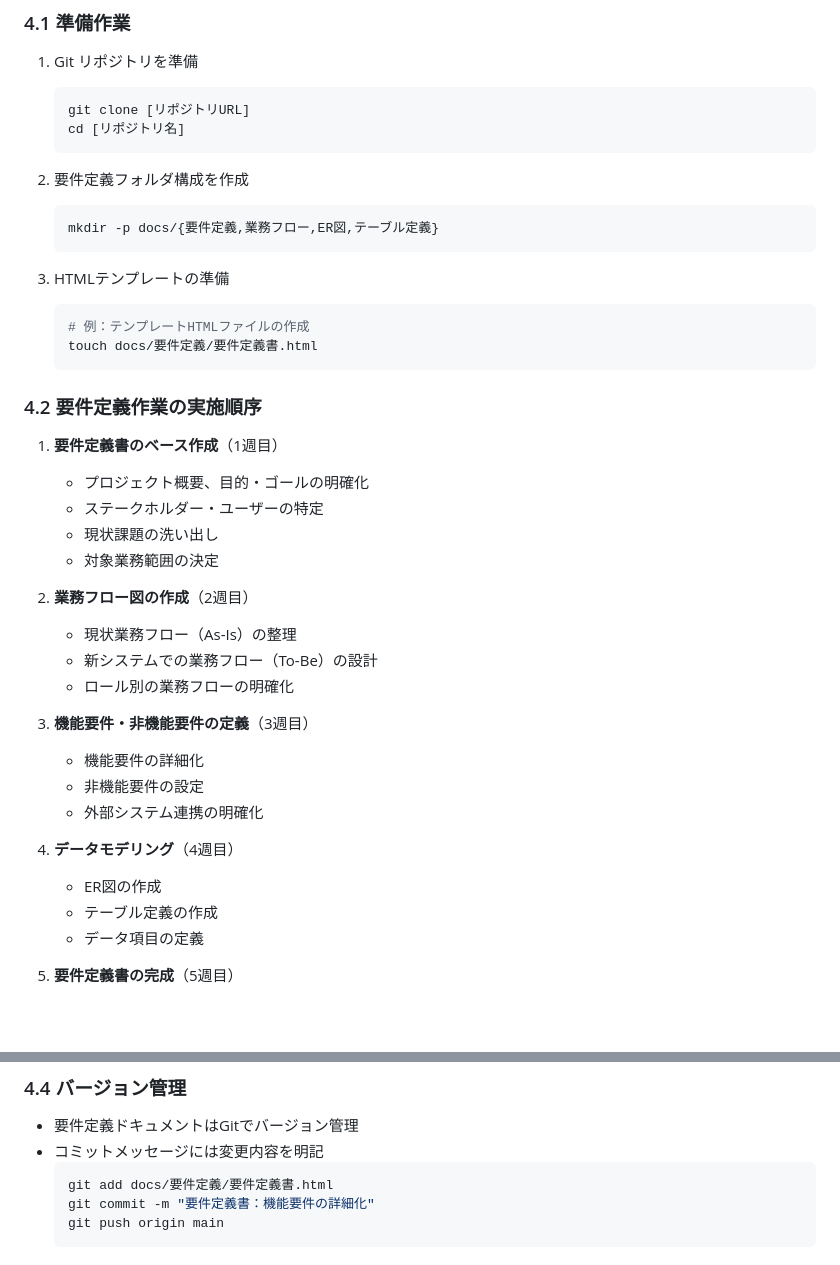
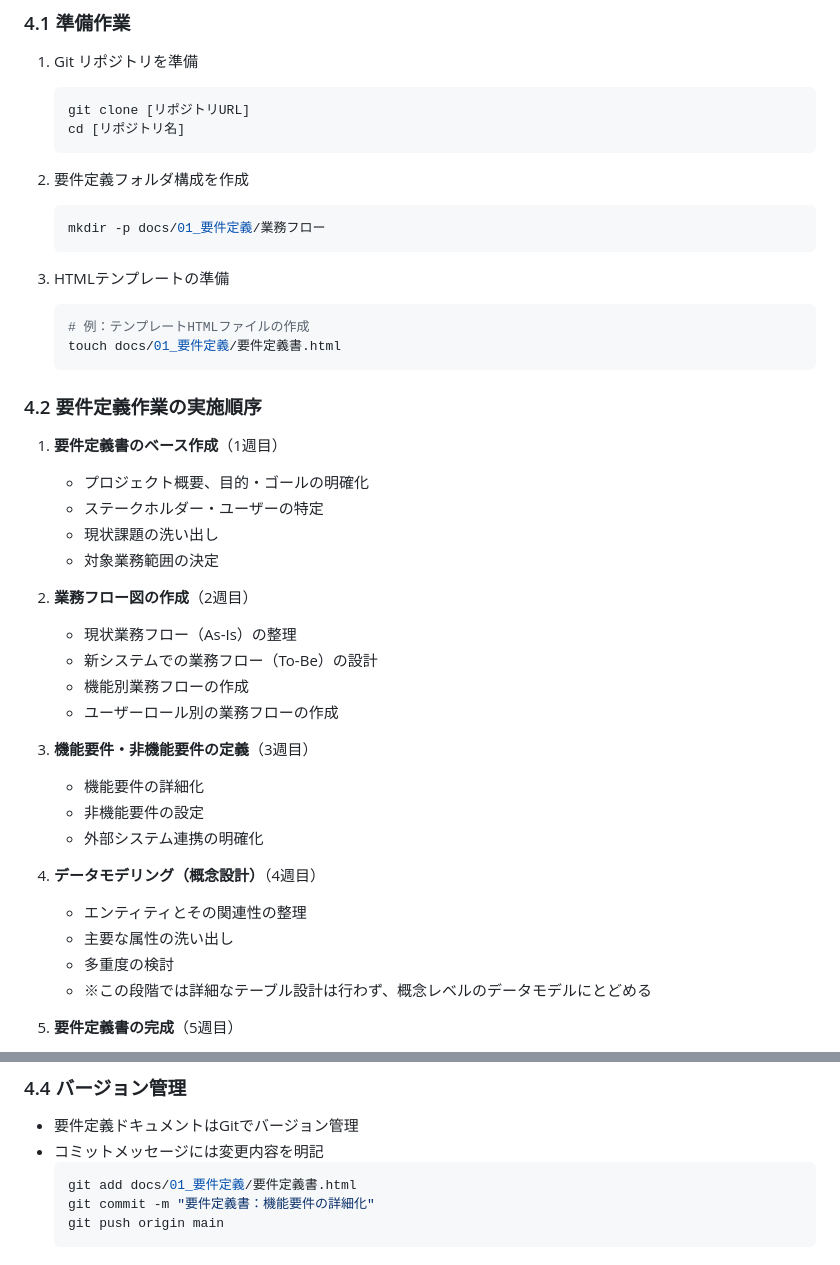
Before and after one commit to fcircle-biz/ses_mgr, a Markdown page: docs/00_作業手順/要件定義ドキュメント作成手順.md, 2 parts joined by grey strips. Rendered like a GitHub page; blank space fills up the shorter version.

````diff
--- a/docs/00_作業手順/要件定義ドキュメント作成手順.md
+++ b/docs/00_作業手順/要件定義ドキュメント作成手順.md
@@ -92,13 +81,13 @@
 
 2. 要件定義フォルダ構成を作成
    ```bash
-   mkdir -p docs/{要件定義,業務フロー,ER図,テーブル定義}
+   mkdir -p docs/01_要件定義/業務フロー
    ```
 
 3. HTMLテンプレートの準備
    ```bash
    # 例：テンプレートHTMLファイルの作成
-   touch docs/要件定義/要件定義書.html
+   touch docs/01_要件定義/要件定義書.html
    ```
 
 ### 4.2 要件定義作業の実施順序
@@ -112,17 +101,19 @@
 2. **業務フロー図の作成**（2週目）
    - 現状業務フロー（As-Is）の整理
    - 新システムでの業務フロー（To-Be）の設計
-   - ロール別の業務フローの明確化
+   - 機能別業務フローの作成
+   - ユーザーロール別の業務フローの作成
 
 3. **機能要件・非機能要件の定義**（3週目）
    - 機能要件の詳細化
    - 非機能要件の設定
    - 外部システム連携の明確化
 
-4. **データモデリング**（4週目）
-   - ER図の作成
-   - テーブル定義の作成
-   - データ項目の定義
+4. **データモデリング（概念設計）**（4週目）
+   - エンティティとその関連性の整理
+   - 主要な属性の洗い出し
+   - 多重度の検討
+   - ※この段階では詳細なテーブル設計は行わず、概念レベルのデータモデルにとどめる
 
 5. **要件定義書の完成**（5週目）
    - 全体の整合性確認
@@ -154,7 +145,7 @@
 - 要件定義ドキュメントはGitでバージョン管理
 - コミットメッセージには変更内容を明記
   ```bash
-  git add docs/要件定義/要件定義書.html
+  git add docs/01_要件定義/要件定義書.html
   git commit -m "要件定義書：機能要件の詳細化"
   git push origin main
   ```
````
Also changed, not shown: other parts of docs/00_作業手順/要件定義ドキュメント作成手順.md (+26 -35 lines).
